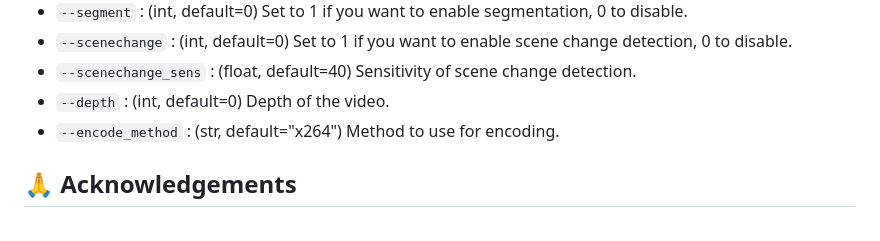
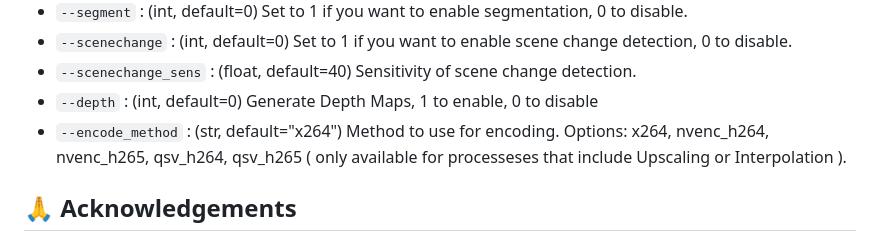
Before and after one commit to NevermindNilas/TheAnimeScripter, a Markdown page: README.md, the part around the change. Rendered like a GitHub page.

```diff
--- a/README.md
+++ b/README.md
@@ -79,8 +79,8 @@ https://github.com/NevermindNilas/TheAnimeScripter/assets/128264457/7bca1442-2e4
 - `--segment` : (int, default=0) Set to 1 if you want to enable segmentation, 0 to disable.
 - `--scenechange` : (int, default=0) Set to 1 if you want to enable scene change detection, 0 to disable.
 - `--scenechange_sens` : (float, default=40) Sensitivity of scene change detection.
-- `--depth` : (int, default=0) Depth of the video.
-- `--encode_method` : (str, default="x264") Method to use for encoding.
+- `--depth` : (int, default=0) Generate Depth Maps, 1 to enable, 0 to disable
+- `--encode_method` : (str, default="x264") Method to use for encoding. Options: x264, nvenc_h264, nvenc_h265, qsv_h264, qsv_h265 ( only available for processeses that include Upscaling or Interpolation ).
 
 ## 🙏 Acknowledgements
 
```
